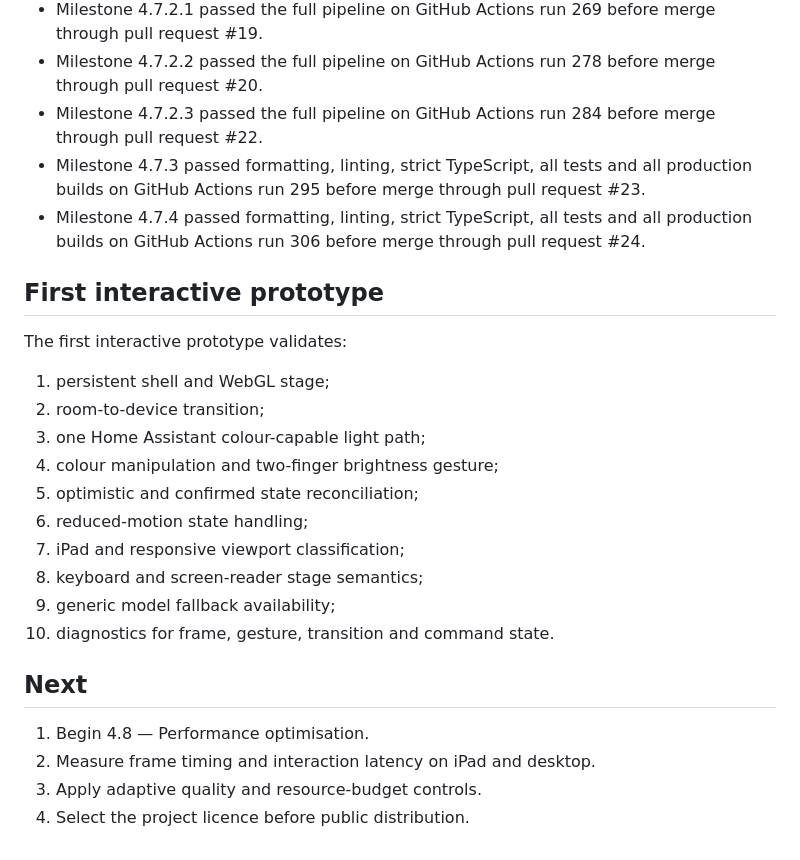
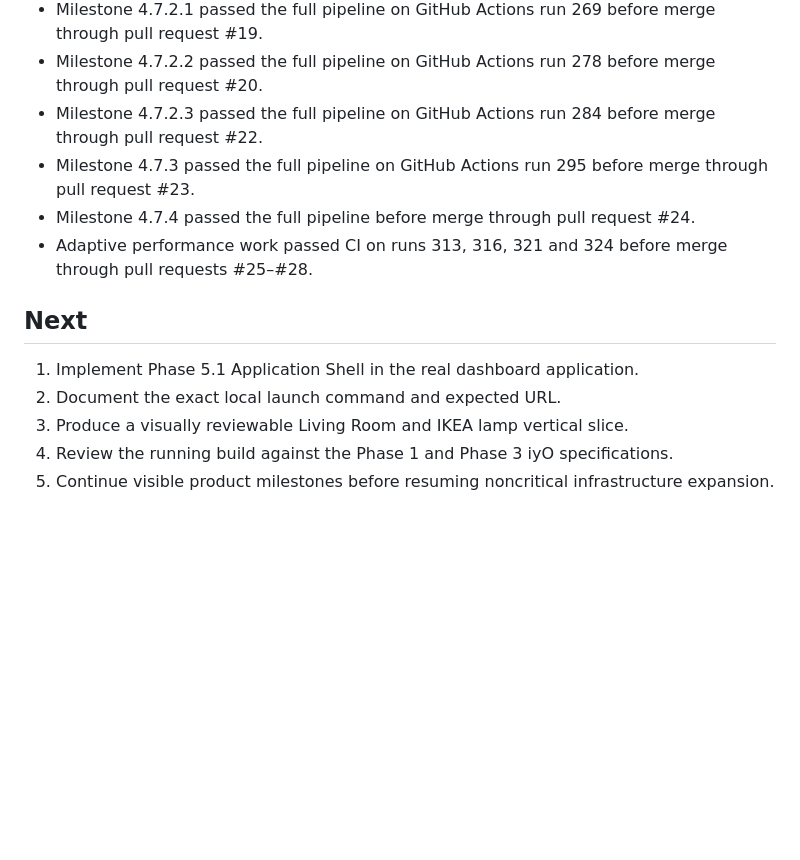
Before and after one commit to Nameless-monsta/home-configurator, a Markdown page: STATUS.md, the part around one of its changes. Rendered like a GitHub page; blank space fills up the shorter version.

```diff
--- a/STATUS.md
+++ b/STATUS.md
@@ -91,27 +124,14 @@ The active implementation gate is 4.8 — Performance optimisation.
 - Milestone 4.7.2.1 passed the full pipeline on GitHub Actions run 269 before merge through pull request #19.
 - Milestone 4.7.2.2 passed the full pipeline on GitHub Actions run 278 before merge through pull request #20.
 - Milestone 4.7.2.3 passed the full pipeline on GitHub Actions run 284 before merge through pull request #22.
-- Milestone 4.7.3 passed formatting, linting, strict TypeScript, all tests and all production builds on GitHub Actions run 295 before merge through pull request #23.
-- Milestone 4.7.4 passed formatting, linting, strict TypeScript, all tests and all production builds on GitHub Actions run 306 before merge through pull request #24.
-
-## First interactive prototype
-
-The first interactive prototype validates:
-
-1. persistent shell and WebGL stage;
-2. room-to-device transition;
-3. one Home Assistant colour-capable light path;
-4. colour manipulation and two-finger brightness gesture;
-5. optimistic and confirmed state reconciliation;
-6. reduced-motion state handling;
-7. iPad and responsive viewport classification;
-8. keyboard and screen-reader stage semantics;
-9. generic model fallback availability;
-10. diagnostics for frame, gesture, transition and command state.
+- Milestone 4.7.3 passed the full pipeline on GitHub Actions run 295 before merge through pull request #23.
+- Milestone 4.7.4 passed the full pipeline before merge through pull request #24.
+- Adaptive performance work passed CI on runs 313, 316, 321 and 324 before merge through pull requests #25–#28.
 
 ## Next
 
-1. Begin 4.8 — Performance optimisation.
-2. Measure frame timing and interaction latency on iPad and desktop.
-3. Apply adaptive quality and resource-budget controls.
-4. Select the project licence before public distribution.
+1. Implement Phase 5.1 Application Shell in the real dashboard application.
+2. Document the exact local launch command and expected URL.
+3. Produce a visually reviewable Living Room and IKEA lamp vertical slice.
+4. Review the running build against the Phase 1 and Phase 3 iyO specifications.
+5. Continue visible product milestones before resuming noncritical infrastructure expansion.
```
Also changed, not shown: other parts of STATUS.md (+94 -61 lines).
